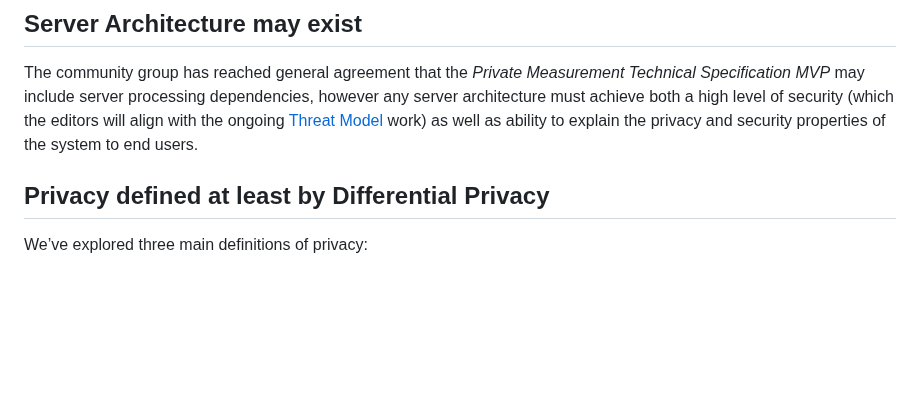
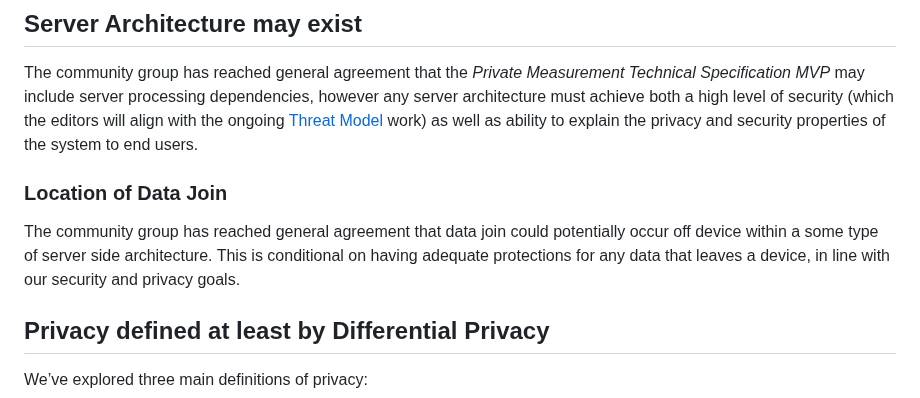
Before and after one commit to patcg/docs-and-reports, a Markdown page: design-dimensions/Dimensions-with-General-Agreement.md, the part around the change. GitHub-like rendering; blank space fills up the shorter version.

Commit message:
Consensus on server-side data join
At the last face-to-face PAT-CG call, we discussed this design dimension: the location of data join (between source and trigger events).

There was consensus that the group was potentially open to data join happening server-side, so long as the system was able to achieve our desired privacy and security goals.

```diff
--- a/design-dimensions/Dimensions-with-General-Agreement.md
+++ b/design-dimensions/Dimensions-with-General-Agreement.md
@@ -14,6 +14,10 @@ This document serves to capture the dimensions with general agreement from the C
 
 The community group has reached general agreement that the _Private Measurement Technical Specification MVP_ may include server processing dependencies, however any server architecture must achieve both a high level of security (which the editors will align with the ongoing [Threat Model](../threat-model) work) as well as ability to explain the privacy and security properties of the system to end users.
 
+### Location of Data Join
+
+The community group has reached general agreement that data join could potentially occur off device within a some type of server side architecture.
+This is conditional on having adequate protections for any data that leaves a device, in line with our security and privacy goals.
 
 ## Privacy defined at least by Differential Privacy
 
```
